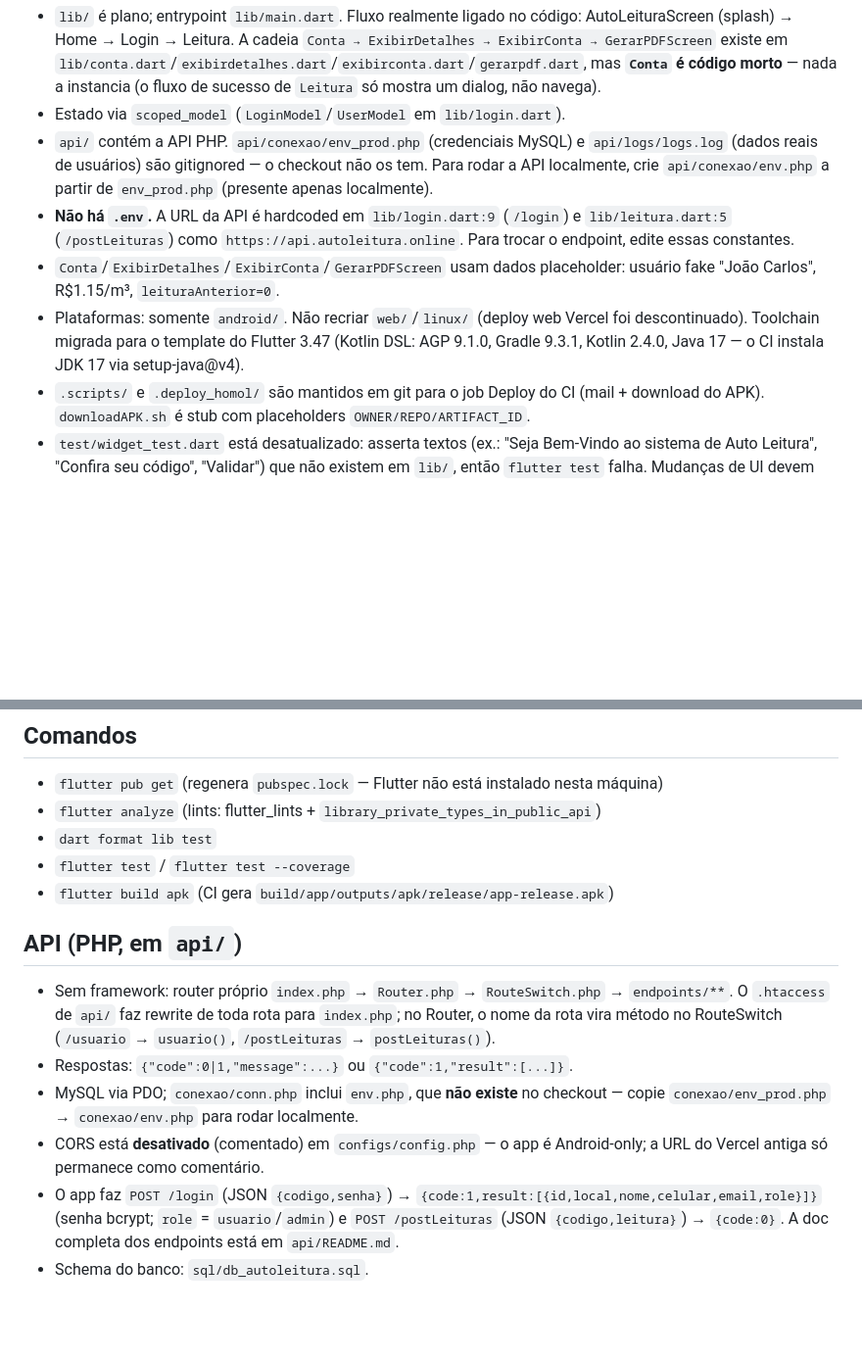
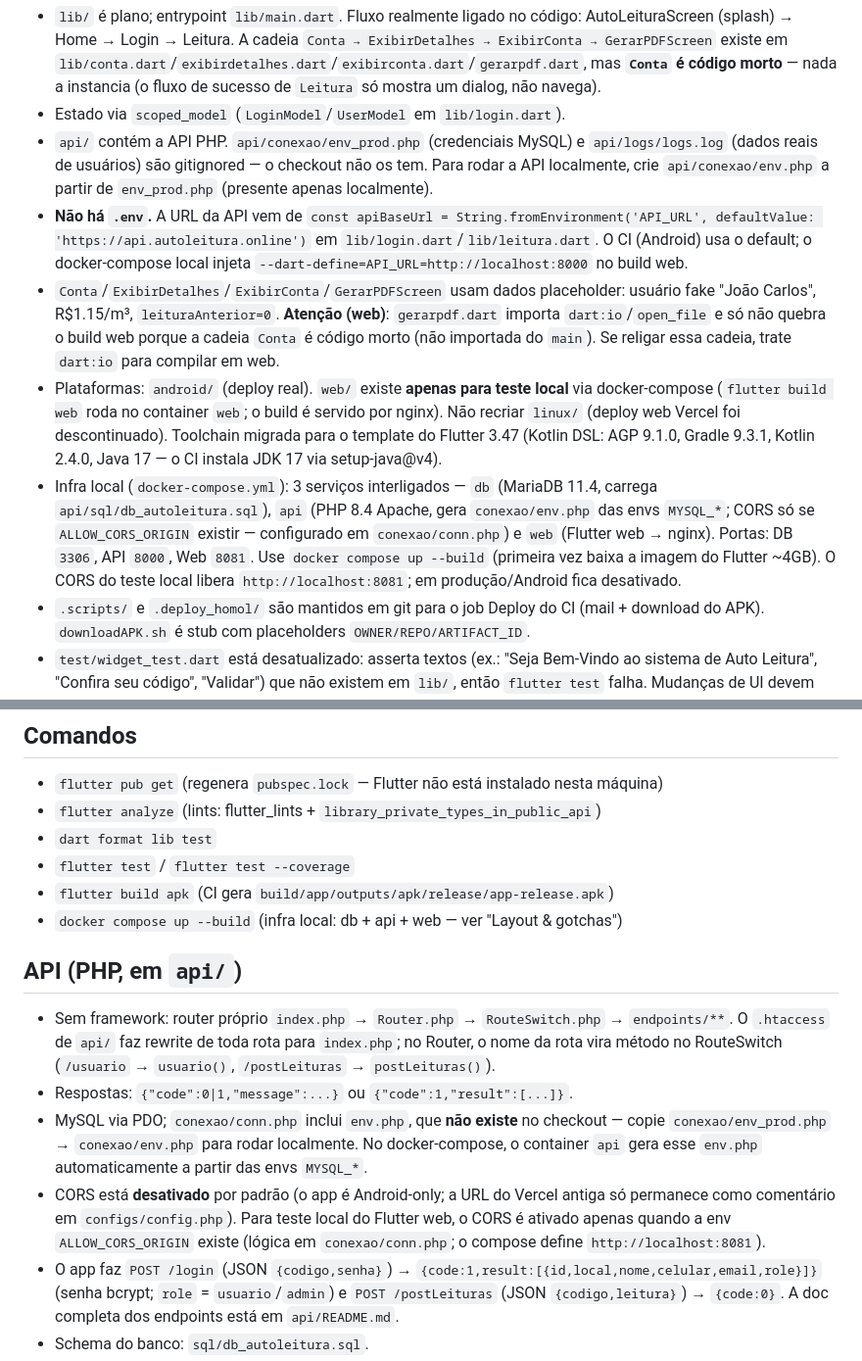
Before and after one commit to linxops/AutoLeitura, a Markdown page: AGENTS.md, 2 parts joined by grey strips. Shown at 98% size. Rendered like a GitHub page; blank space fills up the shorter version.

Commit message:
📚 docs: atualiza AGENTS.md (infra docker local e plataforma web)

```diff
--- a/AGENTS.md
+++ b/AGENTS.md
@@ -7,9 +7,10 @@ App Flutter (`autoleitura`) Android-only, com a API PHP em `api/` (antes um repo
 - `lib/` é plano; entrypoint `lib/main.dart`. Fluxo realmente ligado no código: AutoLeituraScreen (splash) → Home → Login → Leitura. A cadeia `Conta → ExibirDetalhes → ExibirConta → GerarPDFScreen` existe em `lib/conta.dart`/`exibirdetalhes.dart`/`exibirconta.dart`/`gerarpdf.dart`, mas **`Conta` é código morto** — nada a instancia (o fluxo de sucesso de `Leitura` só mostra um dialog, não navega).
 - Estado via `scoped_model` (`LoginModel`/`UserModel` em `lib/login.dart`).
 - `api/` contém a API PHP. `api/conexao/env_prod.php` (credenciais MySQL) e `api/logs/logs.log` (dados reais de usuários) são gitignored — o checkout não os tem. Para rodar a API localmente, crie `api/conexao/env.php` a partir de `env_prod.php` (presente apenas localmente).
-- **Não há `.env`.** A URL da API é hardcoded em `lib/login.dart:9` (`/login`) e `lib/leitura.dart:5` (`/postLeituras`) como `https://api.autoleitura.online`. Para trocar o endpoint, edite essas constantes.
-- `Conta`/`ExibirDetalhes`/`ExibirConta`/`GerarPDFScreen` usam dados placeholder: usuário fake "João Carlos", R$1.15/m³, `leituraAnterior=0`.
-- Plataformas: somente `android/`. Não recriar `web/`/`linux/` (deploy web Vercel foi descontinuado). Toolchain migrada para o template do Flutter 3.47 (Kotlin DSL: AGP 9.1.0, Gradle 9.3.1, Kotlin 2.4.0, Java 17 — o CI instala JDK 17 via setup-java@v4).
+- **Não há `.env`.** A URL da API vem de `const apiBaseUrl = String.fromEnvironment('API_URL', defaultValue: 'https://api.autoleitura.online')` em `lib/login.dart`/`lib/leitura.dart`. O CI (Android) usa o default; o docker-compose local injeta `--dart-define=API_URL=http://localhost:8000` no build web.
+- `Conta`/`ExibirDetalhes`/`ExibirConta`/`GerarPDFScreen` usam dados placeholder: usuário fake "João Carlos", R$1.15/m³, `leituraAnterior=0`. **Atenção (web)**: `gerarpdf.dart` importa `dart:io`/`open_file` e só não quebra o build web porque a cadeia `Conta` é código morto (não importada do `main`). Se religar essa cadeia, trate `dart:io` para compilar em web.
+- Plataformas: `android/` (deploy real). `web/` existe **apenas para teste local** via docker-compose (`flutter build web` roda no container `web`; o build é servido por nginx). Não recriar `linux/` (deploy web Vercel foi descontinuado). Toolchain migrada para o template do Flutter 3.47 (Kotlin DSL: AGP 9.1.0, Gradle 9.3.1, Kotlin 2.4.0, Java 17 — o CI instala JDK 17 via setup-java@v4).
+- Infra local (`docker-compose.yml`): 3 serviços interligados — `db` (MariaDB 11.4, carrega `api/sql/db_autoleitura.sql`), `api` (PHP 8.4 Apache, gera `conexao/env.php` das envs `MYSQL_*`; CORS só se `ALLOW_CORS_ORIGIN` existir — configurado em `conexao/conn.php`) e `web` (Flutter web → nginx). Portas: DB `3306`, API `8000`, Web `8081`. Use `docker compose up --build` (primeira vez baixa a imagem do Flutter ~4GB). O CORS do teste local libera `http://localhost:8081`; em produção/Android fica desativado.
 - `.scripts/` e `.deploy_homol/` são mantidos em git para o job Deploy do CI (mail + download do APK). `downloadAPK.sh` é stub com placeholders `OWNER/REPO/ARTIFACT_ID`.
 - `test/widget_test.dart` está desatualizado: asserta textos (ex.: "Seja Bem-Vindo ao sistema de Auto Leitura", "Confira seu código", "Validar") que não existem em `lib/`, então `flutter test` falha. Mudanças de UI devem atualizar/ignorar esse teste.
 
@@ -20,13 +21,14 @@ App Flutter (`autoleitura`) Android-only, com a API PHP em `api/` (antes um repo
 - `dart format lib test`
 - `flutter test` / `flutter test --coverage`
 - `flutter build apk` (CI gera `build/app/outputs/apk/release/app-release.apk`)
+- `docker compose up --build` (infra local: db + api + web — ver "Layout & gotchas")
 
 ## API (PHP, em `api/`)
 
 - Sem framework: router próprio `index.php` → `Router.php` → `RouteSwitch.php` → `endpoints/**`. O `.htaccess` de `api/` faz rewrite de toda rota para `index.php`; no Router, o nome da rota vira método no RouteSwitch (`/usuario` → `usuario()`, `/postLeituras` → `postLeituras()`).
 - Respostas: `{"code":0|1,"message":...}` ou `{"code":1,"result":[...]}`.
-- MySQL via PDO; `conexao/conn.php` inclui `env.php`, que **não existe** no checkout — copie `conexao/env_prod.php` → `conexao/env.php` para rodar localmente.
-- CORS está **desativado** (comentado) em `configs/config.php` — o app é Android-only; a URL do Vercel antiga só permanece como comentário.
+- MySQL via PDO; `conexao/conn.php` inclui `env.php`, que **não existe** no checkout — copie `conexao/env_prod.php` → `conexao/env.php` para rodar localmente. No docker-compose, o container `api` gera esse `env.php` automaticamente a partir das envs `MYSQL_*`.
+- CORS está **desativado** por padrão (o app é Android-only; a URL do Vercel antiga só permanece como comentário em `configs/config.php`). Para teste local do Flutter web, o CORS é ativado apenas quando a env `ALLOW_CORS_ORIGIN` existe (lógica em `conexao/conn.php`; o compose define `http://localhost:8081`).
 - O app faz `POST /login` (JSON `{codigo,senha}`) → `{code:1,result:[{id,local,nome,celular,email,role}]}` (senha bcrypt; `role` = `usuario`/`admin`) e `POST /postLeituras` (JSON `{codigo,leitura}`) → `{code:0}`. A doc completa dos endpoints está em `api/README.md`.
 - Schema do banco: `sql/db_autoleitura.sql`.
 
```
